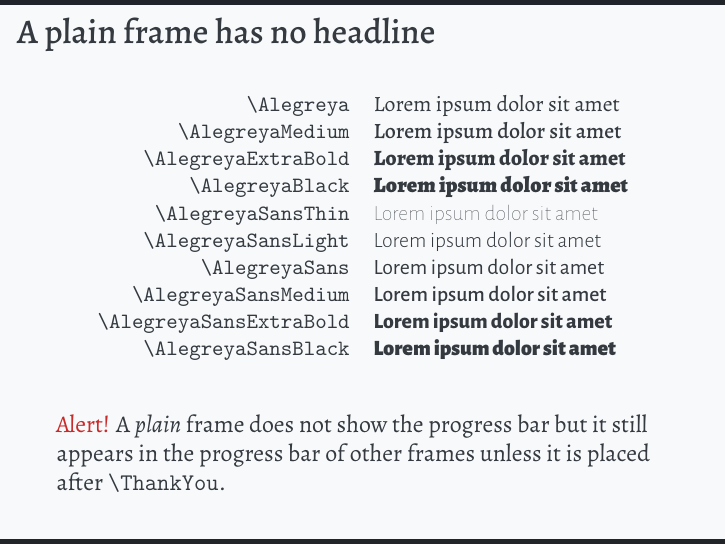
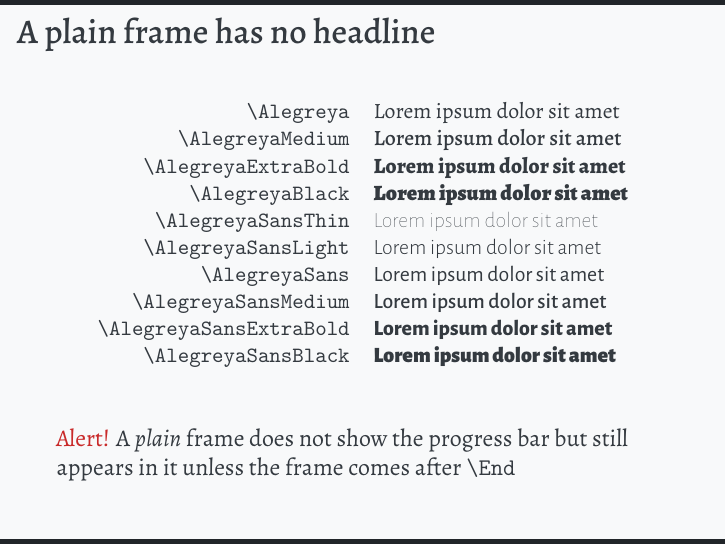
Before and after one commit to piazzai/arguelles, LaTeX slides (demo/demo-arguelles.tex): page 4 of 6. Compiled offline with XeLaTeX.

Commit message:
Shorten alert text

```diff
--- a/demo/demo-arguelles.tex
+++ b/demo/demo-arguelles.tex
@@ -81,7 +81,7 @@
  \end{table}
  \vfill
  \begin{alert}{Alert!}
-  A \textit{plain} frame does not show the progress bar but it still appears in the progress bar of other frames unless it is placed after \texttt{\textbackslash ThankYou}.
+            A \textit{plain} frame does not show the progress bar but still appears in it unless the frame comes after \texttt{\textbackslash End}
  \end{alert}
 \end{frame}
 
```
